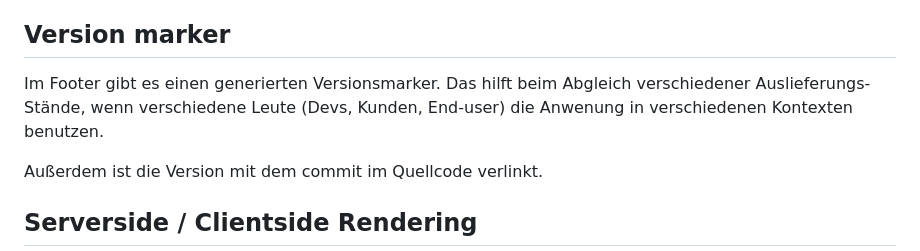
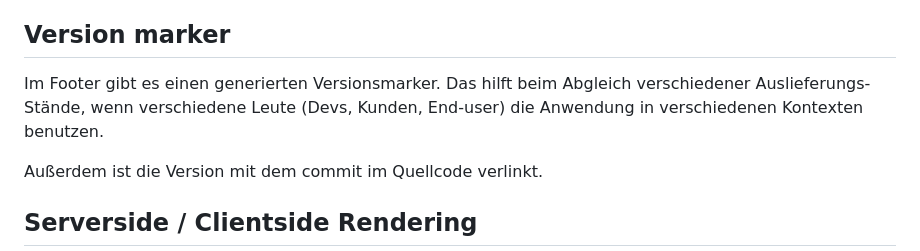
Before and after one commit to gitbreaker222/2024-rl-dev, a Markdown page: src/content/about.md, the part around the change. GitHub-like rendering.

Commit message:
fixes typo

```diff
--- a/src/content/about.md
+++ b/src/content/about.md
@@ -12,7 +12,7 @@ Die Inhalte können auf mehreren Sprachen gepflegt werden. Die Startseite unter
 
 ## Version marker
 
-Im Footer gibt es einen generierten Versionsmarker. Das hilft beim Abgleich verschiedener Auslieferungs-Stände, wenn verschiedene Leute (Devs, Kunden, End-user) die Anwenung in verschiedenen Kontexten benutzen.
+Im Footer gibt es einen generierten Versionsmarker. Das hilft beim Abgleich verschiedener Auslieferungs-Stände, wenn verschiedene Leute (Devs, Kunden, End-user) die Anwendung in verschiedenen Kontexten benutzen.
 
 Außerdem ist die Version mit dem commit im Quellcode verlinkt.
 
```
